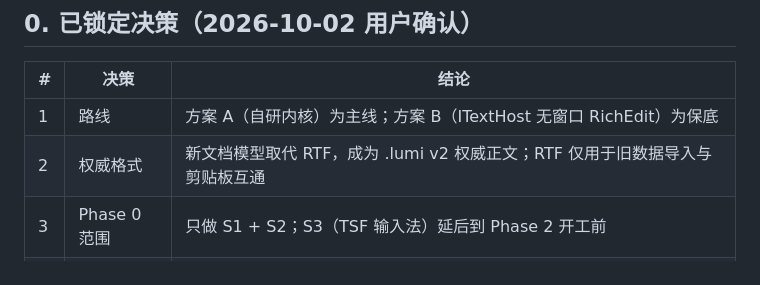
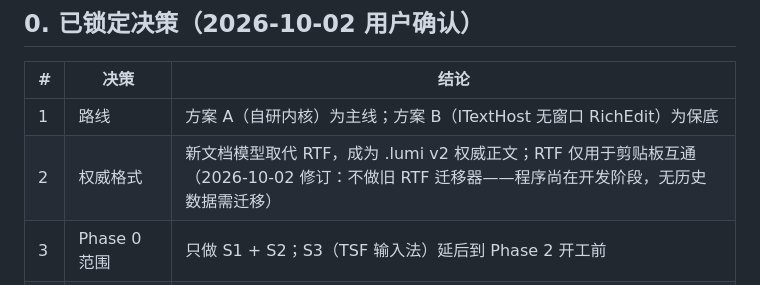
Before and after one commit to ningjx/LumiMemo, a Markdown page: docs/design/phase0-spike-design.md, the part around the change. Rendered like a GitHub page.

```diff
--- a/docs/design/phase0-spike-design.md
+++ b/docs/design/phase0-spike-design.md
@@ -14,7 +14,7 @@
 | # | 决策 | 结论 |
 |---|---|---|
 | 1 | 路线 | 方案 A（自研内核）为主线；方案 B（ITextHost 无窗口 RichEdit）为保底 |
-| 2 | 权威格式 | 新文档模型取代 RTF，成为 .lumi v2 权威正文；RTF 仅用于旧数据导入与剪贴板互通 |
+| 2 | 权威格式 | 新文档模型取代 RTF，成为 .lumi v2 权威正文；RTF 仅用于剪贴板互通（2026-10-02 修订：不做旧 RTF 迁移器——程序尚在开发阶段，无历史数据需迁移） |
 | 3 | Phase 0 范围 | 只做 S1 + S2；S3（TSF 输入法）延后到 Phase 2 开工前 |
 | 4 | UIA 无障碍 | 首版只留接口不实现，读屏暂不可用（产品侧已接受） |
 | 5 | 工程形态（D5） | 渲染器 = 独立库 `LumiText`（`LumiText.Core` 零依赖 + `LumiText.WinUI` 宿主/渲染），不依赖 LumiMemo 代码；主程序项目引用接入，未来拆仓开源为 NuGet 包 |
```
Also changed, not shown: docs/design/custom-renderer-framework.md (+5 -4 lines).
